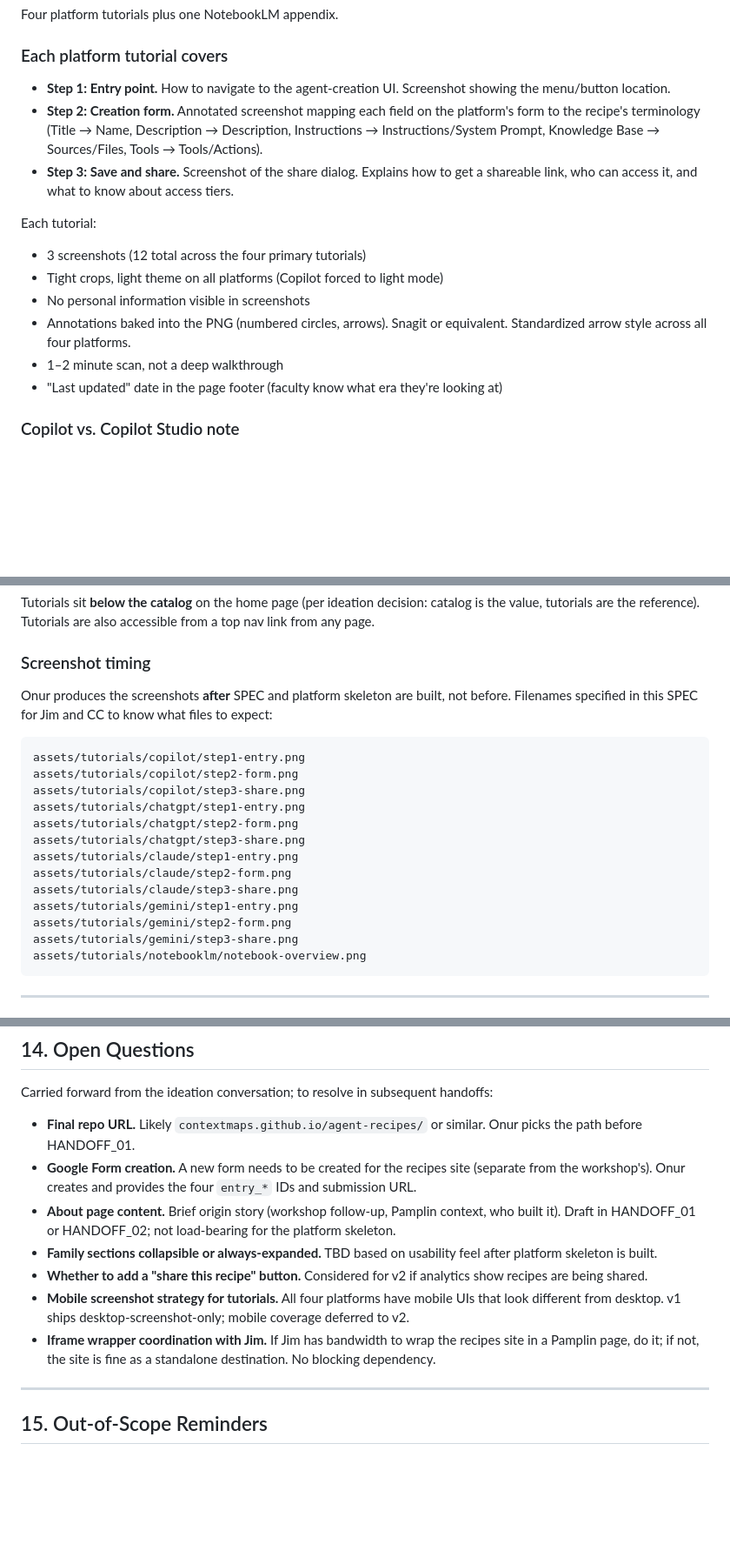
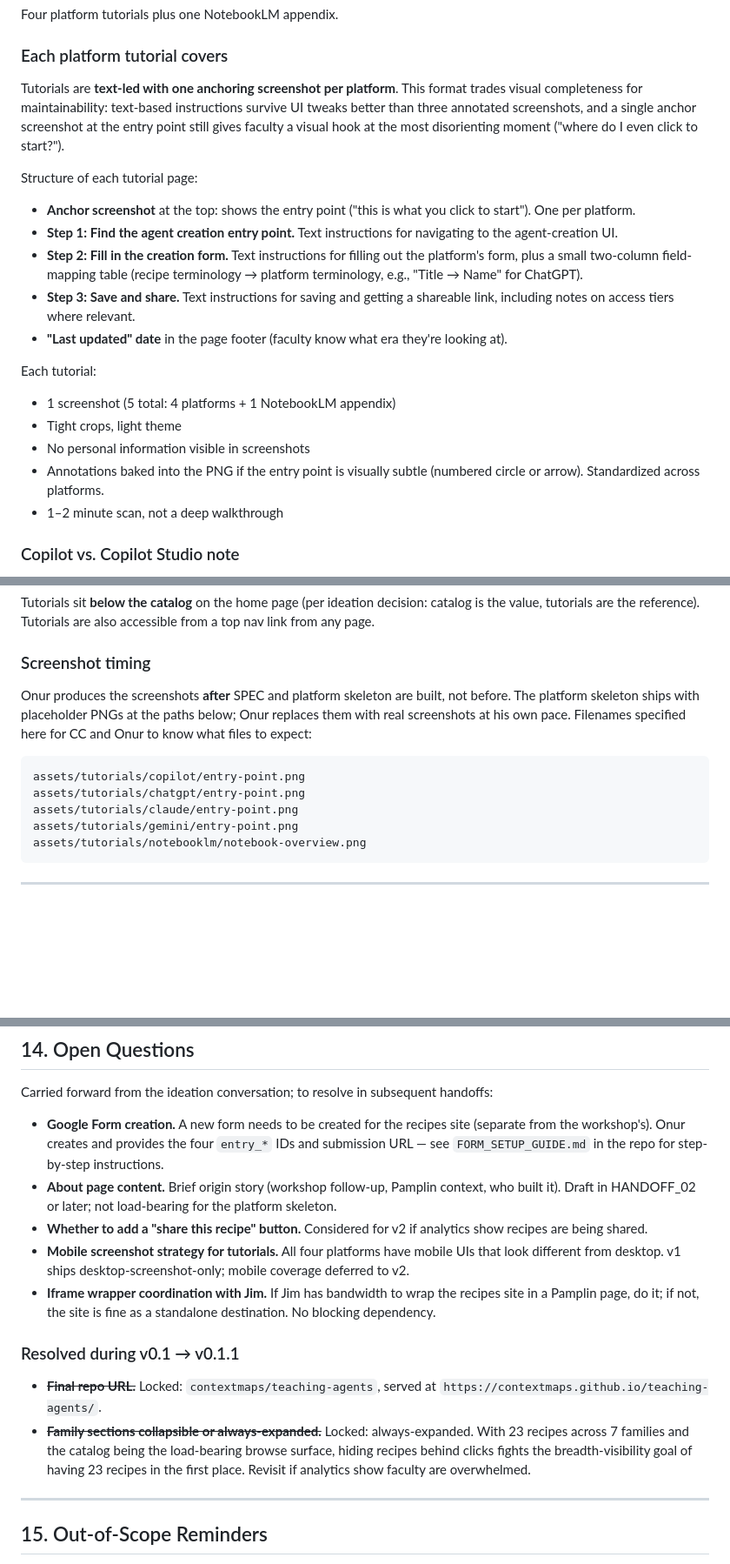
Before and after one commit to contextmaps/teaching-agents, a Markdown page: SPEC.md, 3 parts joined by grey strips. Shown at 87% size. GitHub-like rendering; blank space fills up the shorter version.

Commit message:
SPEC v0.1.1: tutorial screenshot count, title field analytics, change log

````diff
--- a/SPEC.md
+++ b/SPEC.md
@@ -352,17 +352,22 @@ Four platform tutorials plus one NotebookLM appendix.
 
 ### Each platform tutorial covers
 
-- **Step 1: Entry point.** How to navigate to the agent-creation UI. Screenshot showing the menu/button location.
-- **Step 2: Creation form.** Annotated screenshot mapping each field on the platform's form to the recipe's terminology (Title → Name, Description → Description, Instructions → Instructions/System Prompt, Knowledge Base → Sources/Files, Tools → Tools/Actions).
-- **Step 3: Save and share.** Screenshot of the share dialog. Explains how to get a shareable link, who can access it, and what to know about access tiers.
+Tutorials are **text-led with one anchoring screenshot per platform**. This format trades visual completeness for maintainability: text-based instructions survive UI tweaks better than three annotated screenshots, and a single anchor screenshot at the entry point still gives faculty a visual hook at the most disorienting moment ("where do I even click to start?").
+
+Structure of each tutorial page:
+
+- **Anchor screenshot** at the top: shows the entry point ("this is what you click to start"). One per platform.
+- **Step 1: Find the agent creation entry point.** Text instructions for navigating to the agent-creation UI.
+- **Step 2: Fill in the creation form.** Text instructions for filling out the platform's form, plus a small two-column field-mapping table (recipe terminology → platform terminology, e.g., "Title → Name" for ChatGPT).
+- **Step 3: Save and share.** Text instructions for saving and getting a shareable link, including notes on access tiers where relevant.
+- **"Last updated" date** in the page footer (faculty know what era they're looking at).
 
 Each tutorial:
-- 3 screenshots (12 total across the four primary tutorials)
-- Tight crops, light theme on all platforms (Copilot forced to light mode)
+- 1 screenshot (5 total: 4 platforms + 1 NotebookLM appendix)
+- Tight crops, light theme
 - No personal information visible in screenshots
-- Annotations baked into the PNG (numbered circles, arrows). Snagit or equivalent. Standardized arrow style across all four platforms.
+- Annotations baked into the PNG if the entry point is visually subtle (numbered circle or arrow). Standardized across platforms.
 - 1–2 minute scan, not a deep walkthrough
-- "Last updated" date in the page footer (faculty know what era they're looking at)
 
 ### Copilot vs. Copilot Studio note
 
@@ -387,21 +392,13 @@ Tutorials sit **below the catalog** on the home page (per ideation decision: cat
 
 ### Screenshot timing
 
-Onur produces the screenshots **after** SPEC and platform skeleton are built, not before. Filenames specified in this SPEC for Jim and CC to know what files to expect:
+Onur produces the screenshots **after** SPEC and platform skeleton are built, not before. The platform skeleton ships with placeholder PNGs at the paths below; Onur replaces them with real screenshots at his own pace. Filenames specified here for CC and Onur to know what files to expect:
 
 ```
-assets/tutorials/copilot/step1-entry.png
-assets/tutorials/copilot/step2-form.png
-assets/tutorials/copilot/step3-share.png
-assets/tutorials/chatgpt/step1-entry.png
-assets/tutorials/chatgpt/step2-form.png
-assets/tutorials/chatgpt/step3-share.png
-assets/tutorials/claude/step1-entry.png
-assets/tutorials/claude/step2-form.png
-assets/tutorials/claude/step3-share.png
-assets/tutorials/gemini/step1-entry.png
-assets/tutorials/gemini/step2-form.png
-assets/tutorials/gemini/step3-share.png
+assets/tutorials/copilot/entry-point.png
+assets/tutorials/chatgpt/entry-point.png
+assets/tutorials/claude/entry-point.png
+assets/tutorials/gemini/entry-point.png
 assets/tutorials/notebooklm/notebook-overview.png
 ```
 
@@ -603,13 +599,16 @@ Per-iteration `HANDOFF_*.md` and `CC_PROMPT_HANDOFF_*.md` files created as neede
 
 Carried forward from the ideation conversation; to resolve in subsequent handoffs:
 
-- **Final repo URL.** Likely `contextmaps.github.io/agent-recipes/` or similar. Onur picks the path before HANDOFF_01.
-- **Google Form creation.** A new form needs to be created for the recipes site (separate from the workshop's). Onur creates and provides the four `entry_*` IDs and submission URL.
-- **About page content.** Brief origin story (workshop follow-up, Pamplin context, who built it). Draft in HANDOFF_01 or HANDOFF_02; not load-bearing for the platform skeleton.
-- **Family sections collapsible or always-expanded.** TBD based on usability feel after platform skeleton is built.
+- **Google Form creation.** A new form needs to be created for the recipes site (separate from the workshop's). Onur creates and provides the four `entry_*` IDs and submission URL — see `FORM_SETUP_GUIDE.md` in the repo for step-by-step instructions.
+- **About page content.** Brief origin story (workshop follow-up, Pamplin context, who built it). Draft in HANDOFF_02 or later; not load-bearing for the platform skeleton.
 - **Whether to add a "share this recipe" button.** Considered for v2 if analytics show recipes are being shared.
 - **Mobile screenshot strategy for tutorials.** All four platforms have mobile UIs that look different from desktop. v1 ships desktop-screenshot-only; mobile coverage deferred to v2.
 - **Iframe wrapper coordination with Jim.** If Jim has bandwidth to wrap the recipes site in a Pamplin page, do it; if not, the site is fine as a standalone destination. No blocking dependency.
+
+### Resolved during v0.1 → v0.1.1
+
+- ~~**Final repo URL.**~~ Locked: `contextmaps/teaching-agents`, served at `https://contextmaps.github.io/teaching-agents/`.
+- ~~**Family sections collapsible or always-expanded.**~~ Locked: always-expanded. With 23 recipes across 7 families and the catalog being the load-bearing browse surface, hiding recipes behind clicks fights the breadth-visibility goal of having 23 recipes in the first place. Revisit if analytics show faculty are overwhelmed.
 
 ---
 
````
Also changed, not shown: other parts of SPEC.md (+6 -5 lines).
